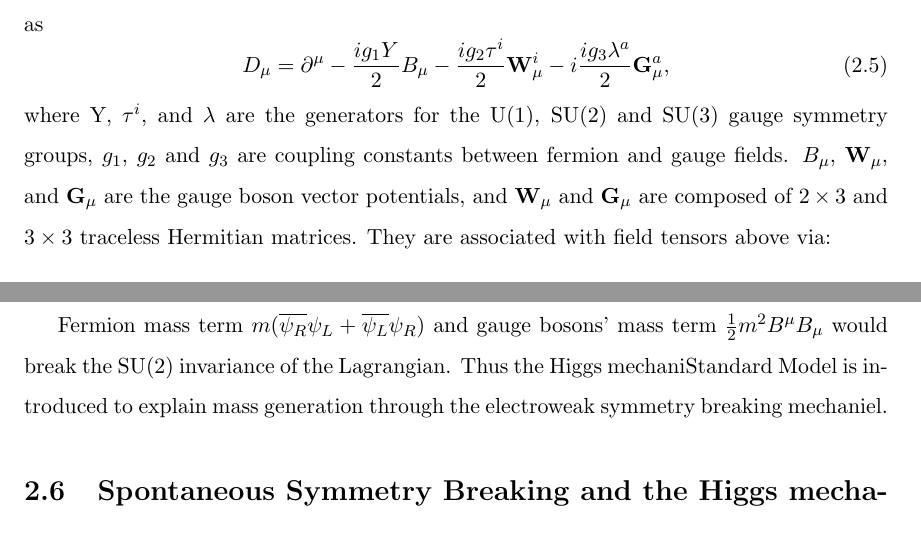
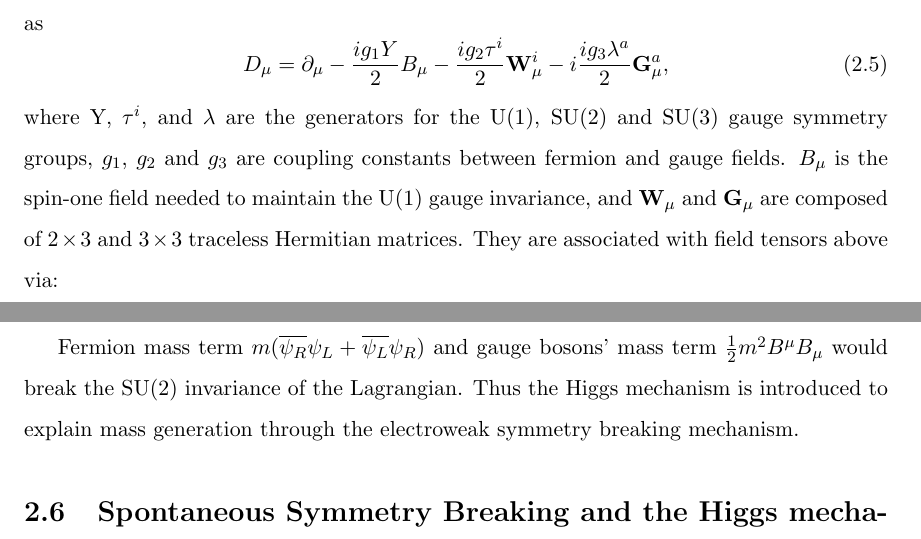
Before and after one commit to aliceinwonderland1220/thesis, a LaTeX thesis (main.tex, which reads chapters/c1/c1.tex): two parts of pages 20 and 21 of 57, joined at a grey line, cut so that both start at the same text. Compiled offline with pdfLaTeX.

Commit message:
modify c1

```diff
--- a/chapters/c1/c1.tex
+++ b/chapters/c1/c1.tex
@@ -108,12 +108,12 @@ $\mathcal{L}_{Fermion}$ describes the fermion kinematics and interactions with g
 \end{equation}
 where $\gamma^{\mu}=$ is the Dirac matrices and $D_{\mu}$ is covariant derivative operator which is defined as
 \begin{equation}
-    D_\mu=\partial^\mu-\frac{ig_1Y}{2}B_\mu-\frac{ig_2\tau^i}{2}\mathbf{W}^i_\mu-i\frac{ig_3\lambda^a}{2}\mathbf{G}^a_\mu,
+    D_\mu=\partial_\mu-\frac{ig_1Y}{2}B_\mu-\frac{ig_2\tau^i}{2}\mathbf{W}^i_\mu-i\frac{ig_3\lambda^a}{2}\mathbf{G}^a_\mu,
     \label{eq:dirac}
 \end{equation}
 where Y, $\tau^i$, and $\lambda$ are the generators for the U(1), SU(2) and SU(3) gauge symmetry groups, $g_1$, $g_2$ and $g_3$
 are coupling constants between fermion and gauge fields.
-$B_\mu$, $\mathbf{W}_\mu$, and $\mathbf{G}_\mu$ are the gauge boson vector potentials,
+$B_\mu$ is the spin-one field needed to maintain the U(1) gauge invariance,
 and $\mathbf{W}_\mu$ and $\mathbf{G}_\mu$ are composed of $2\times3$ and $3\times3$ traceless Hermitian matrices.
 They are associated with field tensors above via:
 
@@ -152,7 +152,7 @@ the Yukawa term describes the interaction between matter particles and the Higgs
   \mathcal{L}_{Yukawa} = - g_l \overline{L_l}\phi l_R - g_d\overline{Q_L}\phi d_R -  g_u\overline{Q_L}\phi_c u_R + (h.c.)
   \label{eq:yukawa}
 \end{equation}
-\par Fermion mass term $m(\overline{\psi_R}\psi_L+\overline{\psi_L}\psi_R)$ and gauge bosons' mass term $\frac{1}{2}m^2 B^\mu B_\mu$ would break the SU(2) invariance of the Lagrangian. Thus the Higgs mechaniStandard Model is introduced to explain mass generation through the electroweak symmetry breaking mechaniel.
+\par Fermion mass term $m(\overline{\psi_R}\psi_L+\overline{\psi_L}\psi_R)$ and gauge bosons' mass term $\frac{1}{2}m^2 B^\mu B_\mu$ would break the SU(2) invariance of the Lagrangian. Thus the Higgs mechanism is introduced to explain mass generation through the electroweak symmetry breaking mechanism.
 
 \section{Spontaneous Symmetry Breaking and the Higgs mechanism}
 \par The Higgs filed $\phi$ is introduced to break the electroweak symmetry in vacuum (spontaneous symmetry breaking).
```
Also changed, not shown: Makefile, chapters/c1/c1.tex (4 more changed lines).
